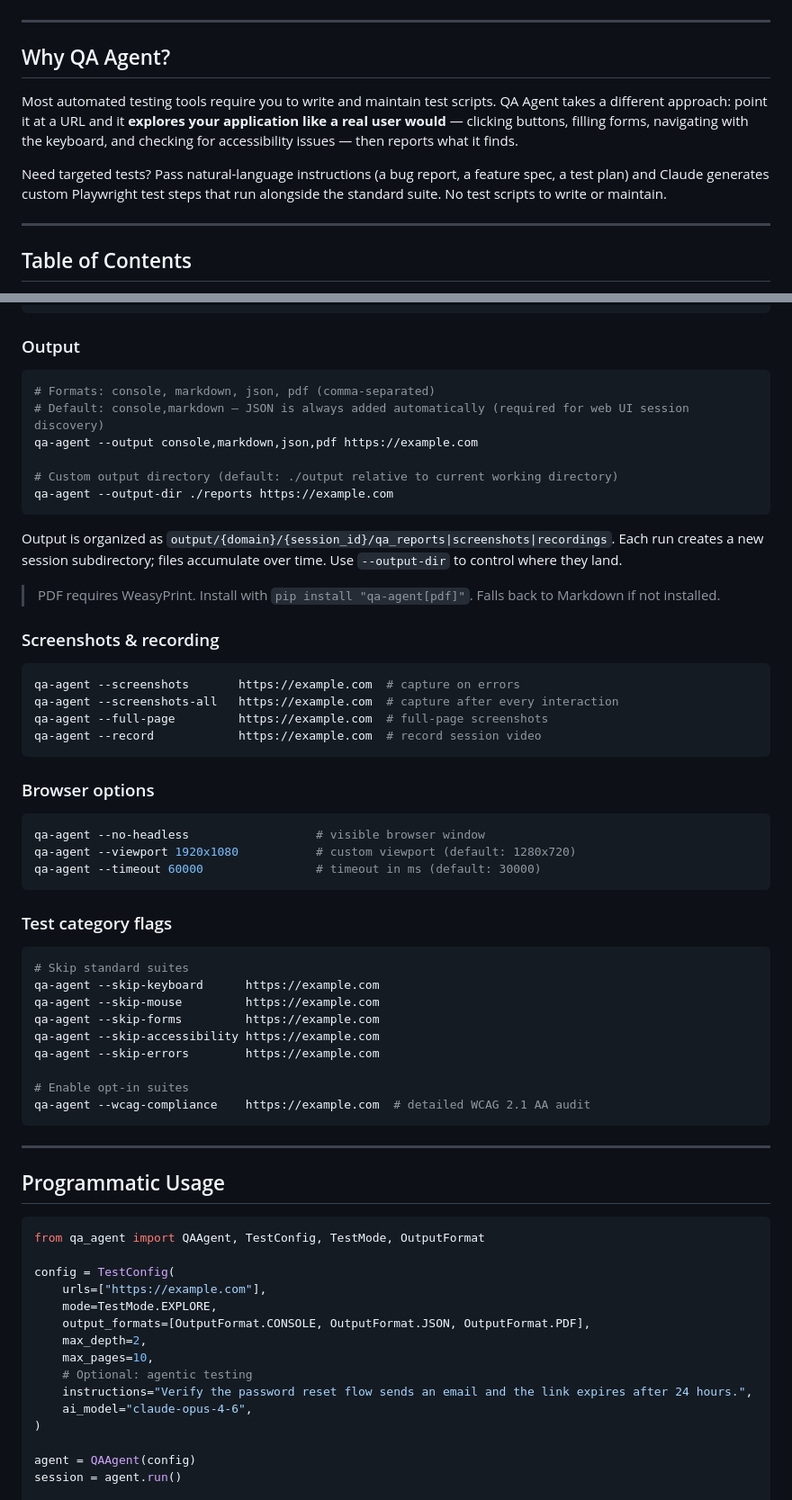
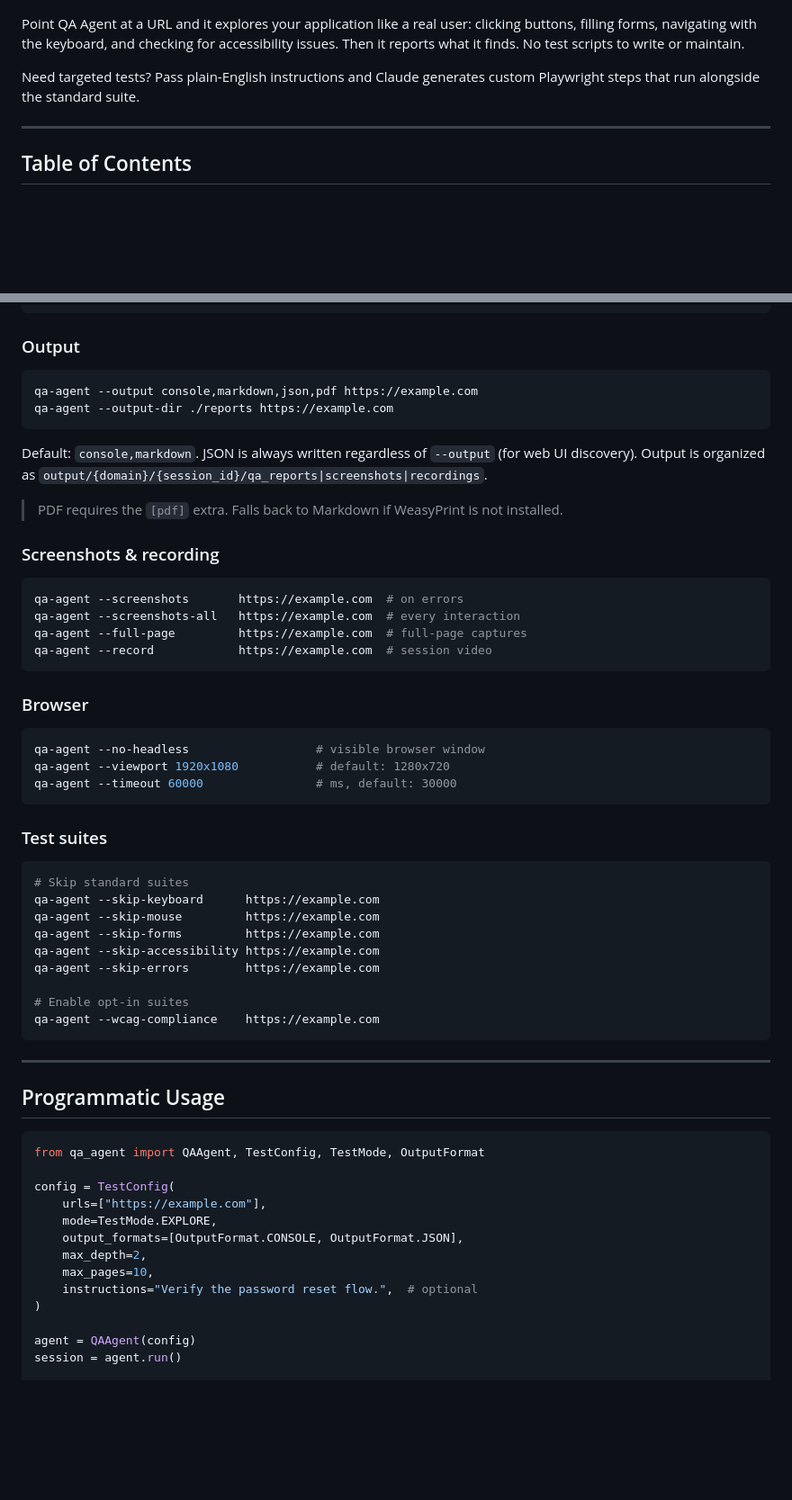
Before and after one commit to billrichards/qa-agent, a Markdown page: README.md, 2 parts joined by grey strips. Shown at 90% size. Rendered like a GitHub page; folded sections open; blank space fills up the shorter version.

````diff
--- a/README.md
+++ b/README.md
@@ -13,13 +13,9 @@ Automated exploratory QA testing for web applications — powered by Playwright
   <img src="./docs/console-output-showing-a-test-run-in-progress.png" alt="Console output showing a test run in progress" width="700">
 </p>
 
----
+Point QA Agent at a URL and it explores your application like a real user: clicking buttons, filling forms, navigating with the keyboard, and checking for accessibility issues. Then it reports what it finds. No test scripts to write or maintain.
 
-## Why QA Agent?
-
-Most automated testing tools require you to write and maintain test scripts. QA Agent takes a different approach: point it at a URL and it **explores your application like a real user would** — clicking buttons, filling forms, navigating with the keyboard, and checking for accessibility issues — then reports what it finds.
-
-Need targeted tests? Pass natural-language instructions (a bug report, a feature spec, a test plan) and Claude generates custom Playwright test steps that run alongside the standard suite. No test scripts to write or maintain.
+Need targeted tests? Pass plain-English instructions and Claude generates custom Playwright steps that run alongside the standard suite.
 
 ---
 
@@ -252,36 +223,32 @@ qa-agent --header "Authorization: Bearer token123" https://example.com
 ### Output
 
 ```bash
-# Formats: console, markdown, json, pdf (comma-separated)
-# Default: console,markdown — JSON is always added automatically (required for web UI session discovery)
 qa-agent --output console,markdown,json,pdf https://example.com
-
-# Custom output directory (default: ./output relative to current working directory)
 qa-agent --output-dir ./reports https://example.com
 ```
 
-Output is organized as `output/{domain}/{session_id}/qa_reports|screenshots|recordings`. Each run creates a new session subdirectory; files accumulate over time. Use `--output-dir` to control where they land.
+Default: `console,markdown`. JSON is always written regardless of `--output` (for web UI discovery). Output is organized as `output/{domain}/{session_id}/qa_reports|screenshots|recordings`.
 
-> PDF requires WeasyPrint. Install with `pip install "qa-agent[pdf]"`. Falls back to Markdown if not installed.
+> PDF requires the `[pdf]` extra. Falls back to Markdown if WeasyPrint is not installed.
 
 ### Screenshots & recording
 
 ```bash
-qa-agent --screenshots       https://example.com  # capture on errors
-qa-agent --screenshots-all   https://example.com  # capture after every interaction
-qa-agent --full-page         https://example.com  # full-page screenshots
-qa-agent --record            https://example.com  # record session video
+qa-agent --screenshots       https://example.com  # on errors
+qa-agent --screenshots-all   https://example.com  # every interaction
+qa-agent --full-page         https://example.com  # full-page captures
+qa-agent --record            https://example.com  # session video
 ```
 
-### Browser options
+### Browser
 
 ```bash
 qa-agent --no-headless                  # visible browser window
-qa-agent --viewport 1920x1080           # custom viewport (default: 1280x720)
-qa-agent --timeout 60000                # timeout in ms (default: 30000)
+qa-agent --viewport 1920x1080           # default: 1280x720
+qa-agent --timeout 60000                # ms, default: 30000
 ```
 
-### Test category flags
+### Test suites
 
 ```bash
 # Skip standard suites
@@ -292,7 +259,7 @@ qa-agent --skip-accessibility https://example.com
 qa-agent --skip-errors        https://example.com
 
 # Enable opt-in suites
-qa-agent --wcag-compliance    https://example.com  # detailed WCAG 2.1 AA audit
+qa-agent --wcag-compliance    https://example.com
 ```
 
 ---
@@ -305,12 +272,10 @@ from qa_agent import QAAgent, TestConfig, TestMode, OutputFormat
 config = TestConfig(
     urls=["https://example.com"],
     mode=TestMode.EXPLORE,
-    output_formats=[OutputFormat.CONSOLE, OutputFormat.JSON, OutputFormat.PDF],
+    output_formats=[OutputFormat.CONSOLE, OutputFormat.JSON],
     max_depth=2,
     max_pages=10,
-    # Optional: agentic testing
-    instructions="Verify the password reset flow sends an email and the link expires after 24 hours.",
-    ai_model="claude-opus-4-6",
+    instructions="Verify the password reset flow.",  # optional
 )
 
 agent = QAAgent(config)
````
Also changed, not shown: other parts of README.md (+114 -180 lines).
